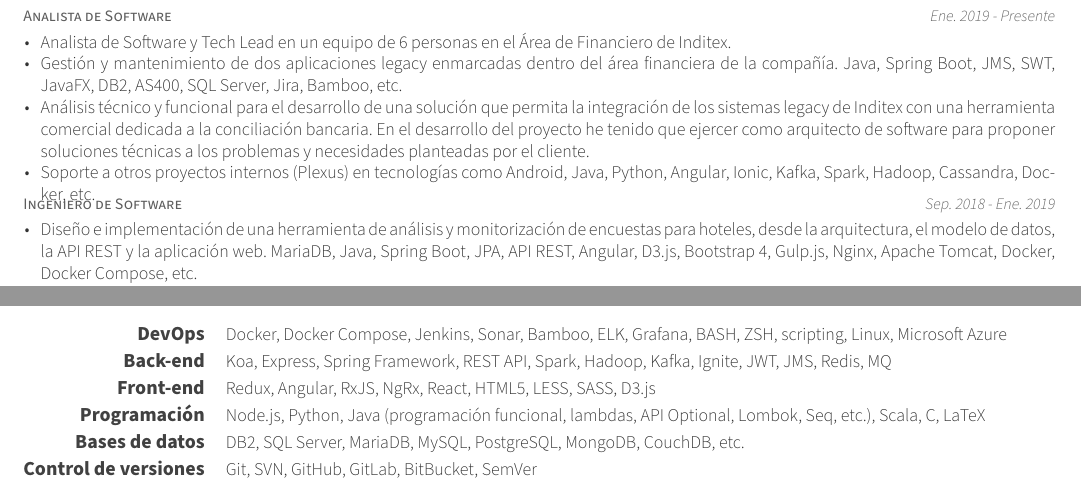
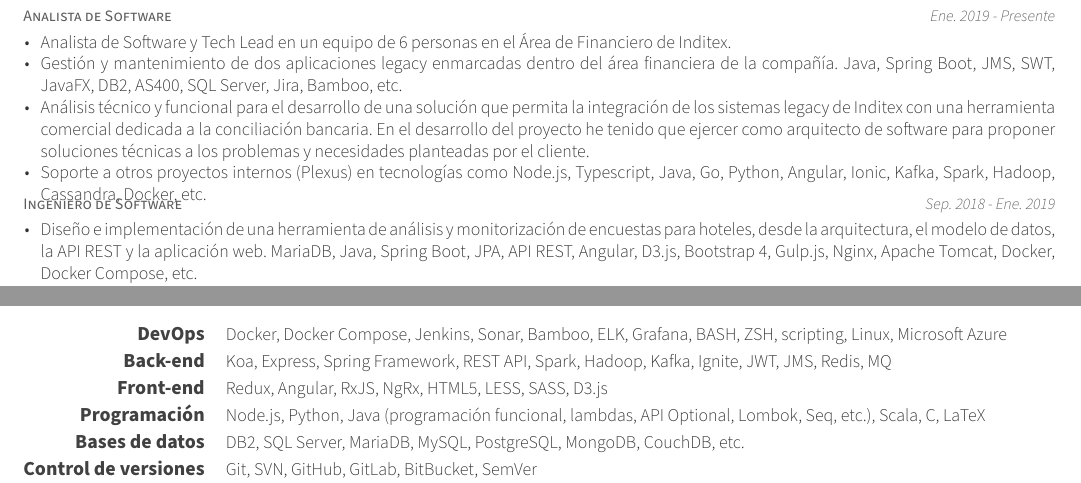
Before and after one commit to borjapazr/resume, a LaTeX CV (resume.tex, which reads resume/experience.tex, resume/skills.tex): two parts of pages 1 and 2 of 3, joined at a grey line, cut so that both start at the same text. Compiled offline with XeLaTeX.

Commit message:
🐱‍🏍 Update profile

```diff
--- a/resume/experience.tex
+++ b/resume/experience.tex
@@ -11,7 +11,7 @@
         \item {Analista de Software y Tech Lead en un equipo de 6 personas en el Área de Financiero de Inditex.}
         \item {Gestión y mantenimiento de dos aplicaciones legacy enmarcadas dentro del área financiera de la compañía. Java, Spring Boot, JMS, SWT, JavaFX, DB2, AS400, SQL Server, Jira, Bamboo, etc.}
         \item {Análisis técnico y funcional para el desarrollo de una solución que permita la integración de los sistemas legacy de Inditex con una herramienta comercial dedicada a la conciliación bancaria. En el desarrollo del proyecto he tenido que ejercer como arquitecto de software para proponer soluciones técnicas a los problemas y necesidades planteadas por el cliente.}
-        \item {Soporte a otros proyectos internos (Plexus) en tecnologías como Android, Java, Python, Angular, Ionic, Kafka, Spark, Hadoop, Cassandra, Docker, etc.}
+        \item {Soporte a otros proyectos internos (Plexus) en tecnologías como Node.js, Typescript, Java, Go, Python, Angular, Ionic, Kafka, Spark, Hadoop, Cassandra, Docker, etc.}
       \end{cvitems}
     }
 
--- a/resume/skills.tex
+++ b/resume/skills.tex
@@ -11,7 +11,7 @@
 
   \cvskill
     {Front-end}
-    {Redux, Angular, RxJS, NgRx, React, HTML5, LESS, SASS, D3.js}
+    {Redux, Angular, RxJS, NgRx, HTML5, LESS, SASS, D3.js}
 
   \cvskill
     {Programación}
```
Also changed, not shown: README.md, documentation/resume-1.png, documentation/resume-2.png, documentation/resume-3.png, documentation/resume.pdf.
